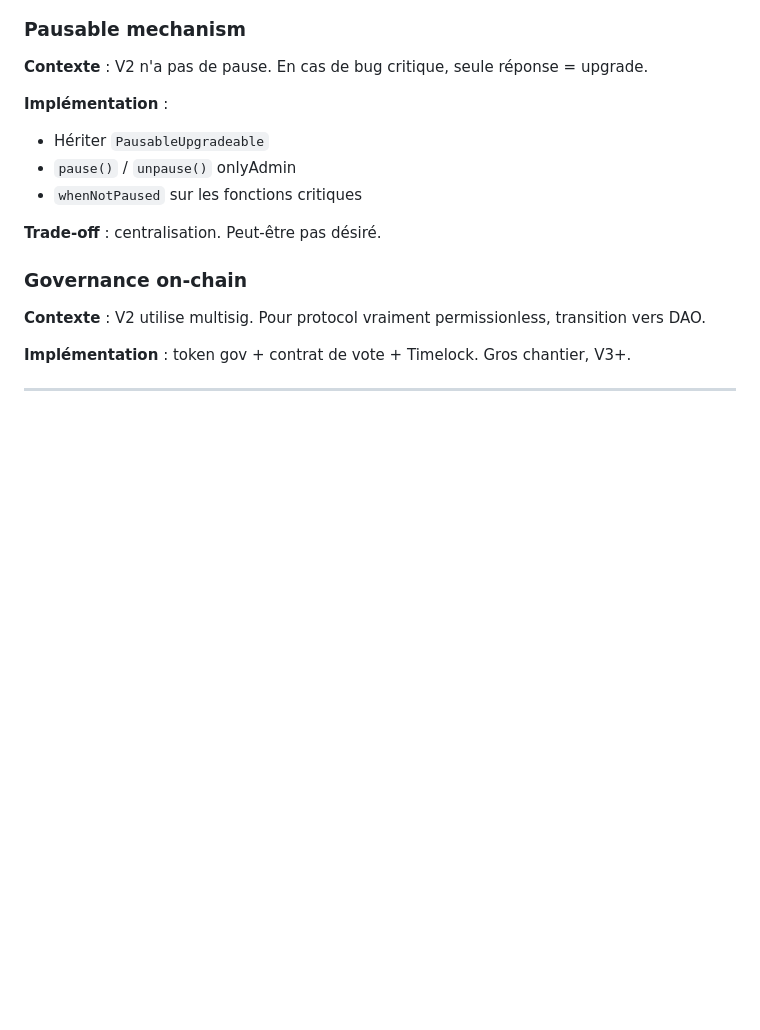
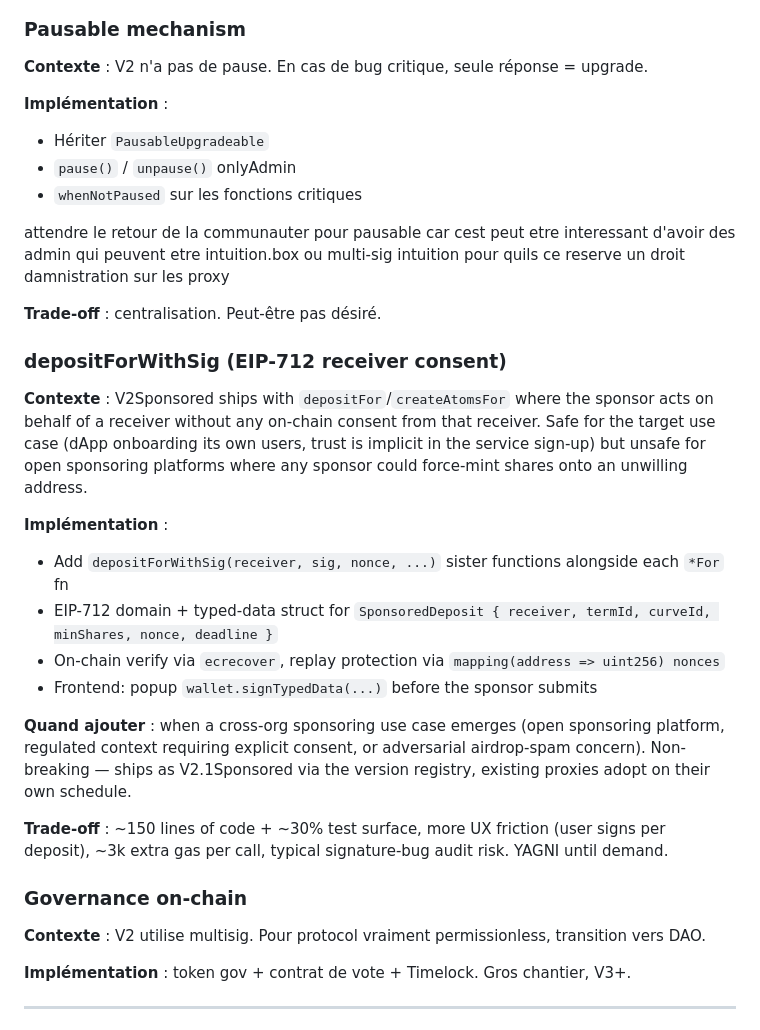
Before and after one commit to Wieedze/Intuition-Fee-Proxy-Template, a Markdown page: .claude/07-roadmap.md, the part around the change. GitHub-like rendering; blank space fills up the shorter version.

Commit message:
docs(.claude): roadmap — EIP-712 receiver consent for V2.1Sponsored
V2Sponsored ships with `depositFor` / `createAtomsFor` callable by
anyone, without on-chain consent from the receiver. Safe for the target
use case (dApp onboarding its own users — consent is implicit via
service sign-up) but not for open cross-org sponsoring. Adds a roadmap
line describing the evolution: `depositForWithSig` sister functions
with EIP-712 typed data, a per-user nonce for replay protection, and
signed deadlines — non-breaking, ships as V2.1Sponsored via the version
registry when demand emerges.

Co-Authored-By: Claude Opus 4.7 (1M context) <noreply@anthropic.com>

```diff
--- a/.claude/07-roadmap.md
+++ b/.claude/07-roadmap.md
@@ -109,7 +109,23 @@ Tout le reste ci-dessous est toujours V2.1+ / V3.
 - `pause()` / `unpause()` onlyAdmin
 - `whenNotPaused` sur les fonctions critiques
 
+attendre le retour de la communauter pour pausable car cest peut etre interessant d'avoir des admin qui peuvent etre intuition.box ou multi-sig intuition pour quils ce reserve un droit damnistration sur les proxy
+
 **Trade-off** : centralisation. Peut-être pas désiré.
+
+### depositForWithSig (EIP-712 receiver consent)
+
+**Contexte** : V2Sponsored ships with `depositFor`/`createAtomsFor` where the sponsor acts on behalf of a receiver without any on-chain consent from that receiver. Safe for the target use case (dApp onboarding its own users, trust is implicit in the service sign-up) but unsafe for open sponsoring platforms where any sponsor could force-mint shares onto an unwilling address.
+
+**Implémentation** :
+- Add `depositForWithSig(receiver, sig, nonce, ...)` sister functions alongside each `*For` fn
+- EIP-712 domain + typed-data struct for `SponsoredDeposit { receiver, termId, curveId, minShares, nonce, deadline }`
+- On-chain verify via `ecrecover`, replay protection via `mapping(address => uint256) nonces`
+- Frontend: popup `wallet.signTypedData(...)` before the sponsor submits
+
+**Quand ajouter** : when a cross-org sponsoring use case emerges (open sponsoring platform, regulated context requiring explicit consent, or adversarial airdrop-spam concern). Non-breaking — ships as V2.1Sponsored via the version registry, existing proxies adopt on their own schedule.
+
+**Trade-off** : ~150 lines of code + ~30% test surface, more UX friction (user signs per deposit), ~3k extra gas per call, typical signature-bug audit risk. YAGNI until demand.
 
 ### Governance on-chain
 **Contexte** : V2 utilise multisig. Pour protocol vraiment permissionless, transition vers DAO.
```
